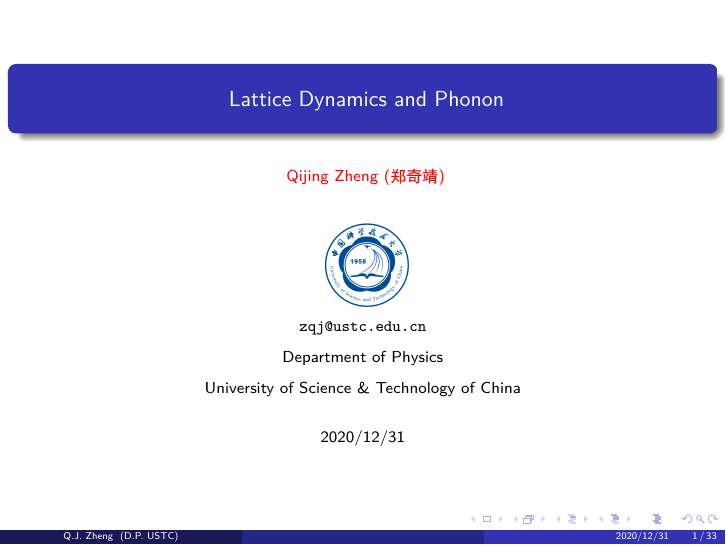
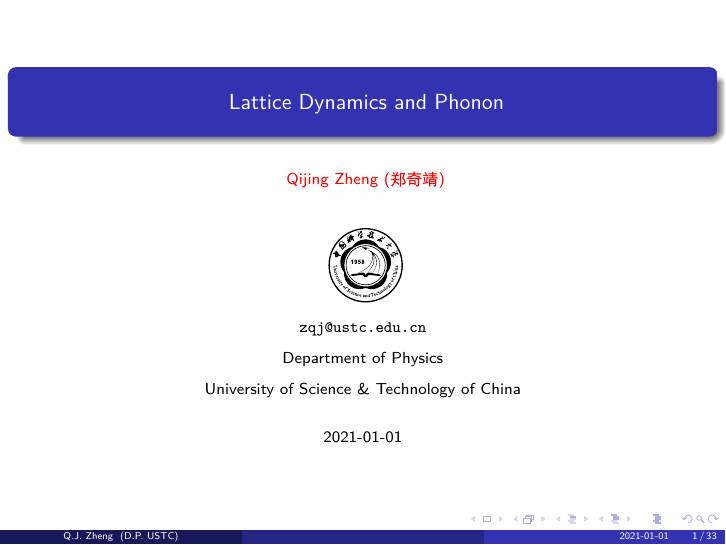
Before and after one commit to QijingZheng/SolidStatePhysicsNotes, LaTeX slides (phonons/main.tex, which reads phonons/etc/packages.tex): page 1 of 33. The pictures show the PDF file phonons/main.pdf that the author committed with the source.

Commit message:
[phonons] use pdf logo in the title page, reducing the final pdf by 200k

```diff
--- a/phonons/etc/packages.tex
+++ b/phonons/etc/packages.tex
@@ -44,7 +44,7 @@
 
 \usepackage{datetime}
 \yyyymmdddate
-% \renewcommand{\dateseparator}{-}
+\renewcommand{\dateseparator}{-}
 
 % Chinese input
 \usepackage{xeCJK}
--- a/phonons/main.tex
+++ b/phonons/main.tex
@@ -24,7 +24,8 @@
   % Hefei National Laboratory for Physical Sciences at the Microscale\\
   % (HFNL)\\
   \smallskip
-  \includegraphics[width=1.5cm]{logo.jpg}\\
+  % \includegraphics[width=1.5cm]{logo.jpg}\\
+  \includegraphics[width=1.5cm]{ustc_logo_fig.pdf}\\
   \texttt{zqj@ustc.edu.cn} \\
   \medskip
   Department of Physics \\
```
Also changed, not shown: phonons/figs/ustc_logo_fig.pdf (added), phonons/main.pdf.
